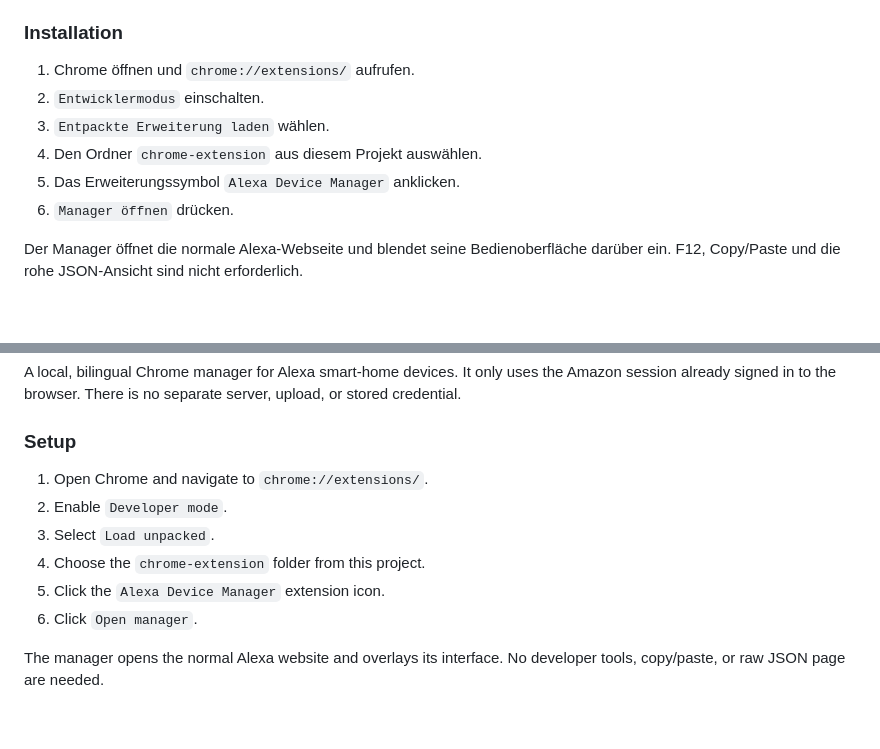
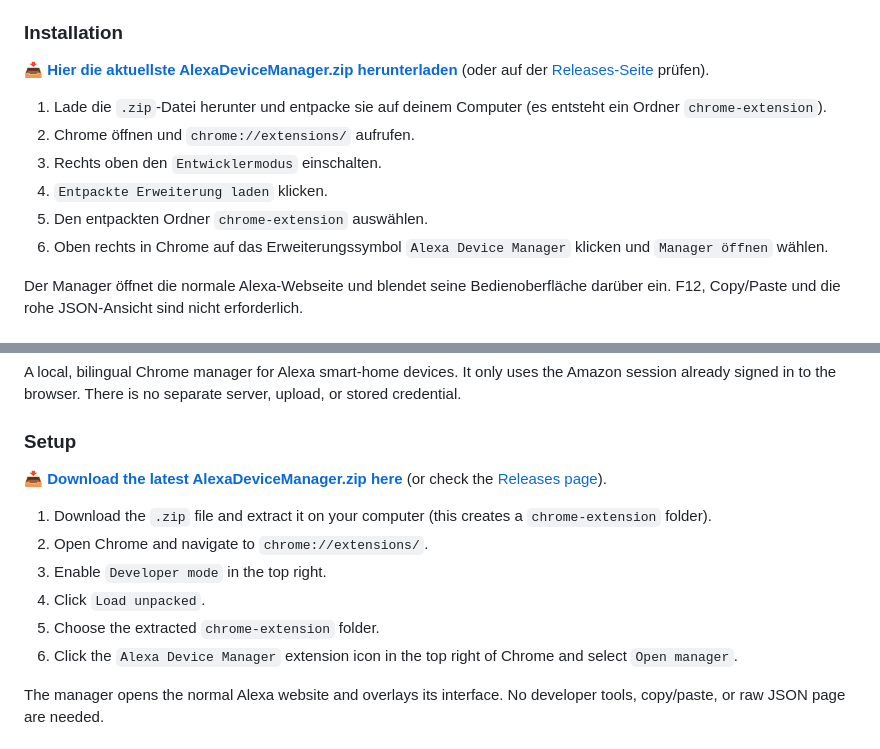
Before and after one commit to stereodruid/Alexa-Device-Manager, a Markdown page: README.md, 2 parts joined by grey strips. GitHub-like rendering; blank space fills up the shorter version.

Commit message:
docs: add idiot-proof direct download links and extraction steps

```diff
--- a/README.md
+++ b/README.md
@@ -16,12 +16,14 @@ Lokaler, zweisprachiger Chrome-Manager für Alexa-Smart-Home-Geräte. Er arbeite
 
 ### Installation
 
-1. Chrome öffnen und `chrome://extensions/` aufrufen.
-2. `Entwicklermodus` einschalten.
-3. `Entpackte Erweiterung laden` wählen.
-4. Den Ordner `chrome-extension` aus diesem Projekt auswählen.
-5. Das Erweiterungssymbol `Alexa Device Manager` anklicken.
-6. `Manager öffnen` drücken.
+📥 **[Hier die aktuellste AlexaDeviceManager.zip herunterladen](https://github.com/stereodruid/Alexa-Device-Manager/releases/latest/download/AlexaDeviceManager.zip)** (oder auf der [Releases-Seite](https://github.com/stereodruid/Alexa-Device-Manager/releases) prüfen).
+
+1. Lade die `.zip`-Datei herunter und entpacke sie auf deinem Computer (es entsteht ein Ordner `chrome-extension`).
+2. Chrome öffnen und `chrome://extensions/` aufrufen.
+3. Rechts oben den `Entwicklermodus` einschalten.
+4. `Entpackte Erweiterung laden` klicken.
+5. Den entpackten Ordner `chrome-extension` auswählen.
+6. Oben rechts in Chrome auf das Erweiterungssymbol `Alexa Device Manager` klicken und `Manager öffnen` wählen.
 
 Der Manager öffnet die normale Alexa-Webseite und blendet seine Bedienoberfläche darüber ein. F12, Copy/Paste und die rohe JSON-Ansicht sind nicht erforderlich.
 
@@ -120,12 +122,14 @@ A local, bilingual Chrome manager for Alexa smart-home devices. It only uses the
 
 ### Setup
 
-1. Open Chrome and navigate to `chrome://extensions/`.
-2. Enable `Developer mode`.
-3. Select `Load unpacked`.
-4. Choose the `chrome-extension` folder from this project.
-5. Click the `Alexa Device Manager` extension icon.
-6. Click `Open manager`.
+📥 **[Download the latest AlexaDeviceManager.zip here](https://github.com/stereodruid/Alexa-Device-Manager/releases/latest/download/AlexaDeviceManager.zip)** (or check the [Releases page](https://github.com/stereodruid/Alexa-Device-Manager/releases)).
+
+1. Download the `.zip` file and extract it on your computer (this creates a `chrome-extension` folder).
+2. Open Chrome and navigate to `chrome://extensions/`.
+3. Enable `Developer mode` in the top right.
+4. Click `Load unpacked`.
+5. Choose the extracted `chrome-extension` folder.
+6. Click the `Alexa Device Manager` extension icon in the top right of Chrome and select `Open manager`.
 
 The manager opens the normal Alexa website and overlays its interface. No developer tools, copy/paste, or raw JSON page are needed.
 
```
